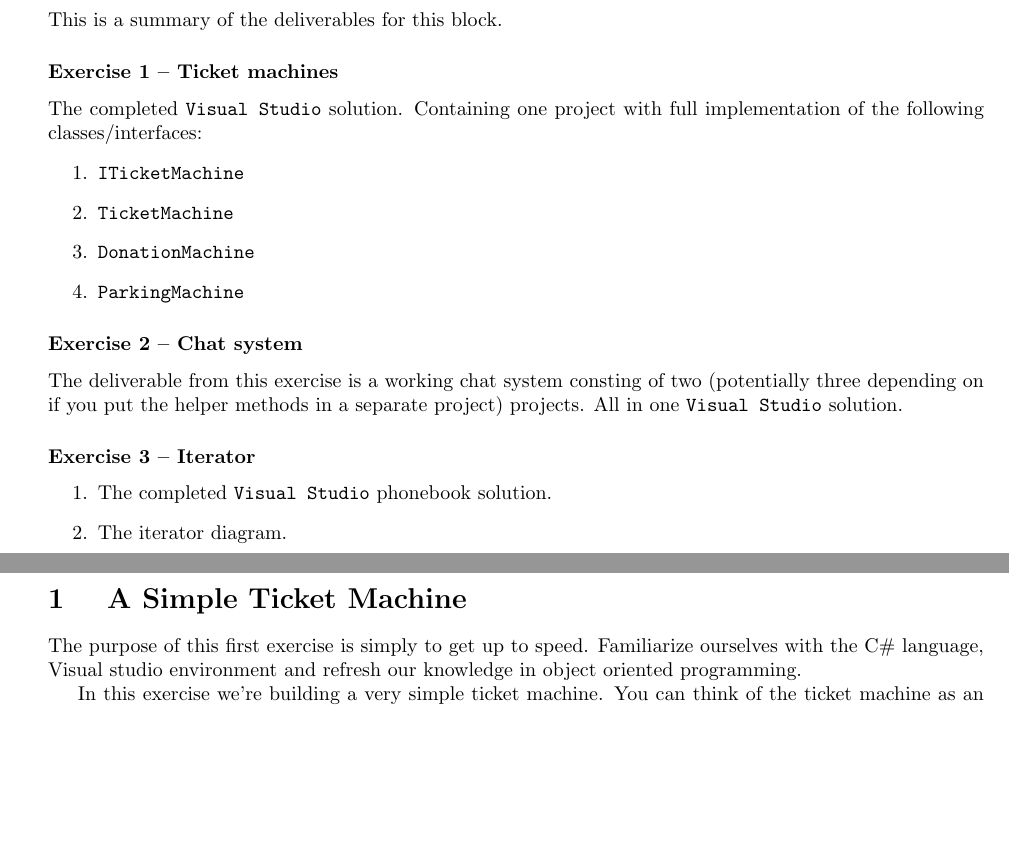
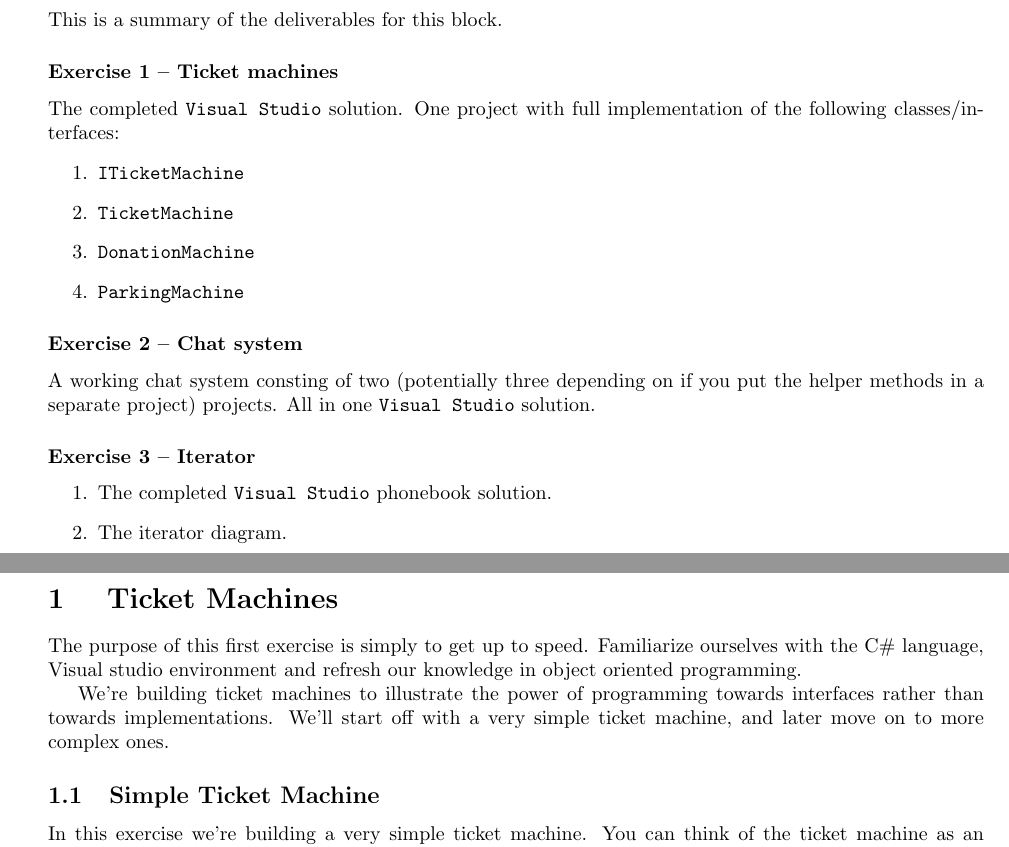
Before and after one commit to uu-im/software-engineering-labs, a LaTeX document (b1-oop/block1.tex): two parts of pages 1 and 2 of 12, joined at a grey line, cut so that both start at the same text, the shorter picture padded with empty space. Compiled offline with pdfLaTeX.

Commit message:
More sensible header levels of exc 1 in block 1

```diff
--- a/b1-oop/block1.tex
+++ b/b1-oop/block1.tex
@@ -76,7 +76,7 @@ In this first block we’ll refresh our object oriented skills and dive into con
 This is a summary of the deliverables for this block.
 
 \subsubsection*{Exercise 1 -- Ticket machines}
-The completed \texttt{Visual Studio} solution. Containing one project with full implementation of the following classes/interfaces:
+The completed \texttt{Visual Studio} solution. One project with full implementation of the following classes/interfaces:
 \begin{enumerate}
   \item \texttt{ITicketMachine}
   \item \texttt{TicketMachine}
@@ -85,7 +85,7 @@ The completed \texttt{Visual Studio} solution. Containing one project with full
 \end{enumerate}
 
 \subsubsection*{Exercise 2 -- Chat system}
-The deliverable from this exercise is a working chat system consting of two (potentially three depending on if you put the helper methods in a separate project) projects. All in one \texttt{Visual Studio} solution.
+A working chat system consting of two (potentially three depending on if you put the helper methods in a separate project) projects. All in one \texttt{Visual Studio} solution.
 
 \subsubsection*{Exercise 3 -- Iterator}
 \begin{enumerate}
@@ -101,9 +101,12 @@ The deliverable from this exercise is a working chat system consting of two (pot
 
 
 \pagebreak
-\section{ A Simple Ticket Machine }
+\section{ Ticket Machines }
 The purpose of this first exercise is simply to get up to speed. Familiarize ourselves with the C\# language, Visual studio environment and refresh our knowledge in object oriented programming.
 
+We're building ticket machines to illustrate the power of programming towards interfaces rather than towards implementations. We'll start off with a very simple ticket machine, and later move on to more complex ones.
+
+\subsection{Simple Ticket Machine}
 In this exercise we’re building a very simple ticket machine. You can think of the ticket machine as an automated ticket machine at the cinemas. You insert money, press ok, and get a ticket.
 
 
```
Also changed, not shown: b1-oop/block1.tex (12 more changed lines).
